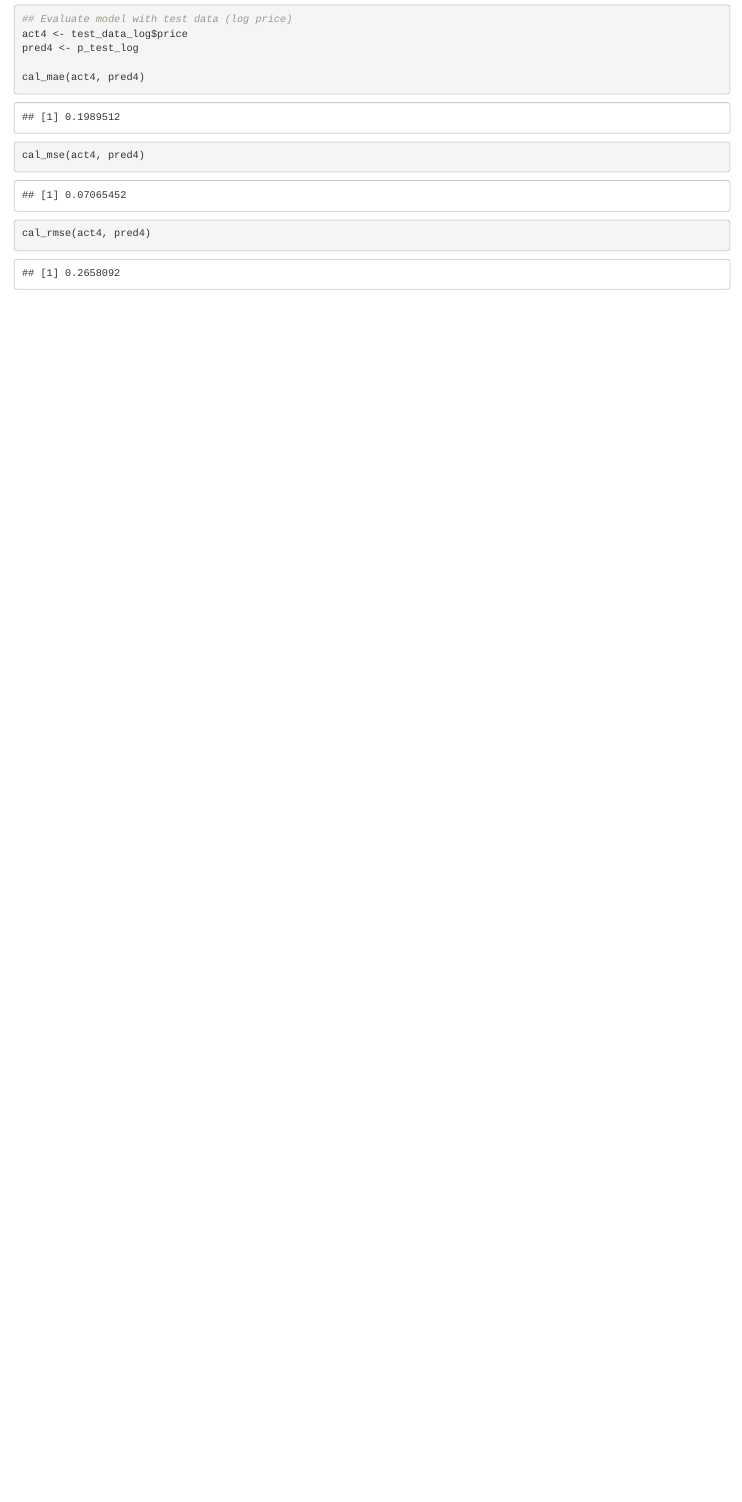
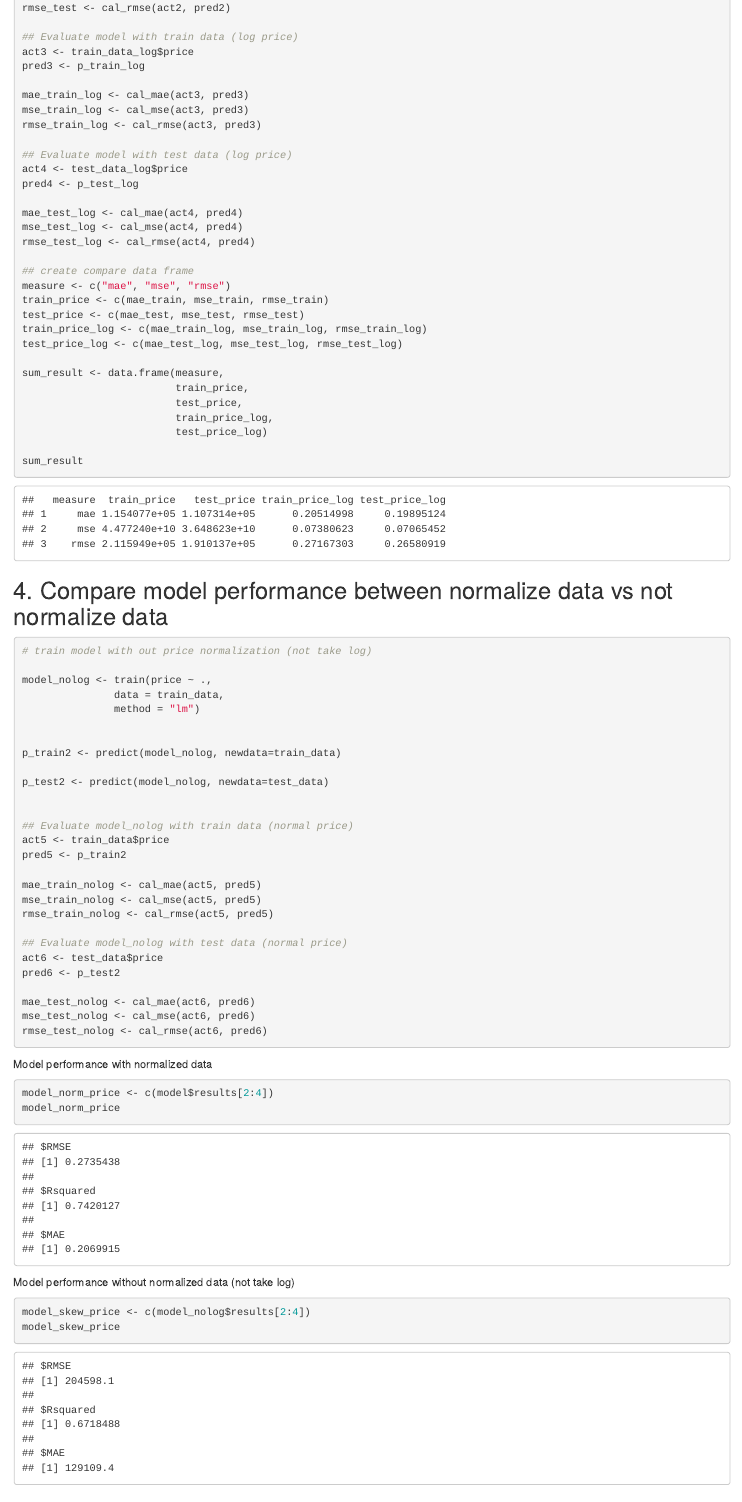
Before and after one commit to naponite/data-science-bootcamp-8, an R Markdown document (portfolio/ML_predict_IndiaHousePrice.Rmd): the page in a window 1100 px wide, from 8010 px down before the commit and from 7430 px down after it. Rendered offline with R 4.5, knitr and Pandoc, with nearby package versions; code that draws random numbers runs with fixed seeds of ours.

Commit message:
create my portfolio

````diff
--- a/portfolio/ML_predict_IndiaHousePrice.Rmd
+++ b/portfolio/ML_predict_IndiaHousePrice.Rmd
@@ -175,5 +199,9 @@ cal_rmse(act2, pred2)
+rmse_test <- cal_rmse(act2, pred2)
 
 ## Evaluate model with train data (log price)
 act3 <- train_data_log$price
 pred3 <- p_train_log
 
+mae_train_log <- cal_mae(act3, pred3)
+mse_train_log <- cal_mse(act3, pred3)
+rmse_train_log <- cal_rmse(act3, pred3)
@@ -185,9 +210,72 @@ cal_rmse(act3, pred3)
 act4 <- test_data_log$price
 pred4 <- p_test_log
 
-cal_mae(act4, pred4)
-cal_mse(act4, pred4)
-cal_rmse(act4, pred4)
+mae_test_log <- cal_mae(act4, pred4)
+mse_test_log <- cal_mse(act4, pred4)
+rmse_test_log <- cal_rmse(act4, pred4)
+
+## create compare data frame
+measure <- c("mae", "mse", "rmse")
+train_price <- c(mae_train, mse_train, rmse_train)
+test_price <- c(mae_test, mse_test, rmse_test)
+train_price_log <- c(mae_train_log, mse_train_log, rmse_train_log)
+test_price_log <- c(mae_test_log, mse_test_log, rmse_test_log)
+
+sum_result <- data.frame(measure,
+                         train_price,
+                         test_price,
+                         train_price_log,
+                         test_price_log)
+
+sum_result
+
+```
+
+## 4. Compare model performance between normalize data vs not normalize data
+
+```{r}
+# train model with out price normalization (not take log)
+
+model_nolog <- train(price ~ .,
+               data = train_data,
+               method = "lm")
+
+
+p_train2 <- predict(model_nolog, newdata=train_data)
+
+p_test2 <- predict(model_nolog, newdata=test_data)
+
+
+## Evaluate model_nolog with train data (normal price)
+act5 <- train_data$price
+pred5 <- p_train2
+
+mae_train_nolog <- cal_mae(act5, pred5)
+mse_train_nolog <- cal_mse(act5, pred5)
+rmse_train_nolog <- cal_rmse(act5, pred5)
+
+## Evaluate model_nolog with test data (normal price)
+act6 <- test_data$price
+pred6 <- p_test2
+
+mae_test_nolog <- cal_mae(act6, pred6)
+mse_test_nolog <- cal_mse(act6, pred6)
+rmse_test_nolog <- cal_rmse(act6, pred6)
+
+```
+
+
+
+Model performance with normalized data
+```{r}
+model_norm_price <- c(model$results[2:4])
+model_norm_price
 
 
 ```
+
+Model performance without normalized data (not take log)
+```{r}
+
+model_skew_price <- c(model_nolog$results[2:4])
+model_skew_price
````
Also changed, not shown: portfolio/ML_predict_IndiaHousePrice.html, portfolio/ML_predict_IndiaHousePrice.Rmd (54 more changed lines).
